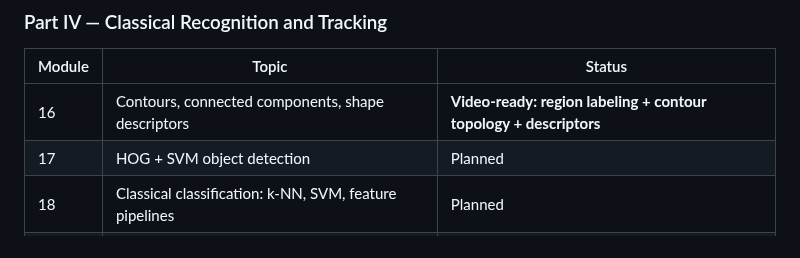
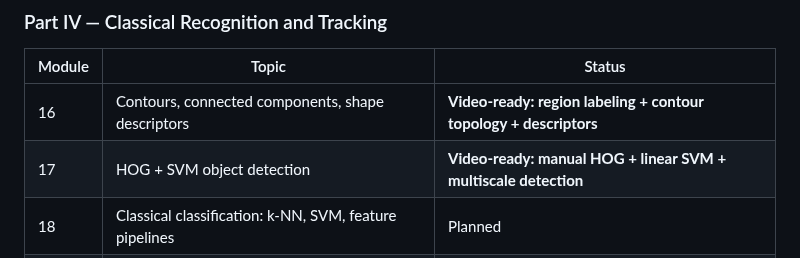
Before and after one commit to indrakanti/9x_ComputerVision_-, a Markdown page: COURSE_ROADMAP.md, the part around the change. Rendered like a GitHub page.

Commit message:
Mark HOG SVM lesson video-ready

```diff
--- a/COURSE_ROADMAP.md
+++ b/COURSE_ROADMAP.md
@@ -57,7 +57,7 @@ The course is designed for engineers who want more than API-level OpenCV example
 | Module | Topic | Status |
 |---|---|---|
 | 16 | Contours, connected components, shape descriptors | **Video-ready: region labeling + contour topology + descriptors** |
-| 17 | HOG + SVM object detection | Planned |
+| 17 | HOG + SVM object detection | **Video-ready: manual HOG + linear SVM + multiscale detection** |
 | 18 | Classical classification: k-NN, SVM, feature pipelines | Planned |
 | 19 | Tracking: template matching, correlation, Kalman-filter basics | Planned |
 
```
